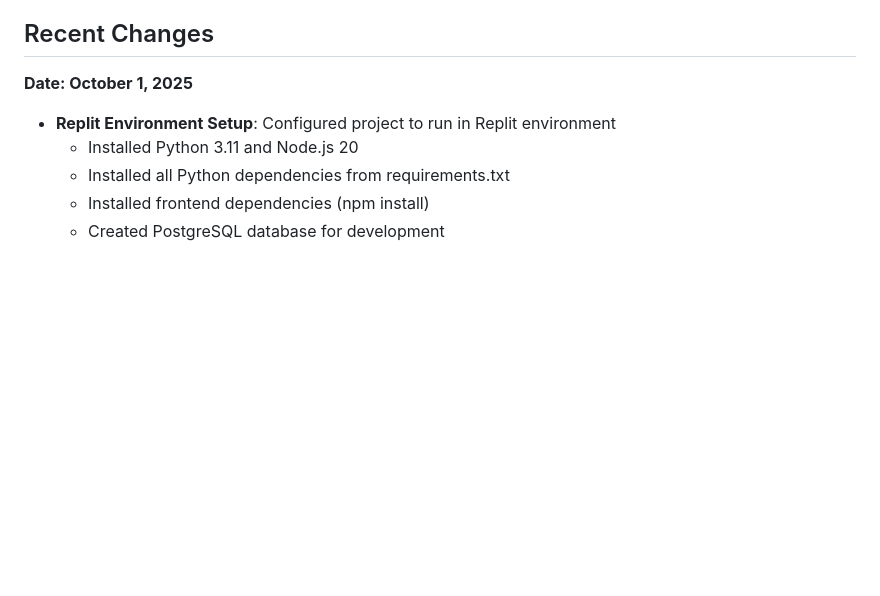
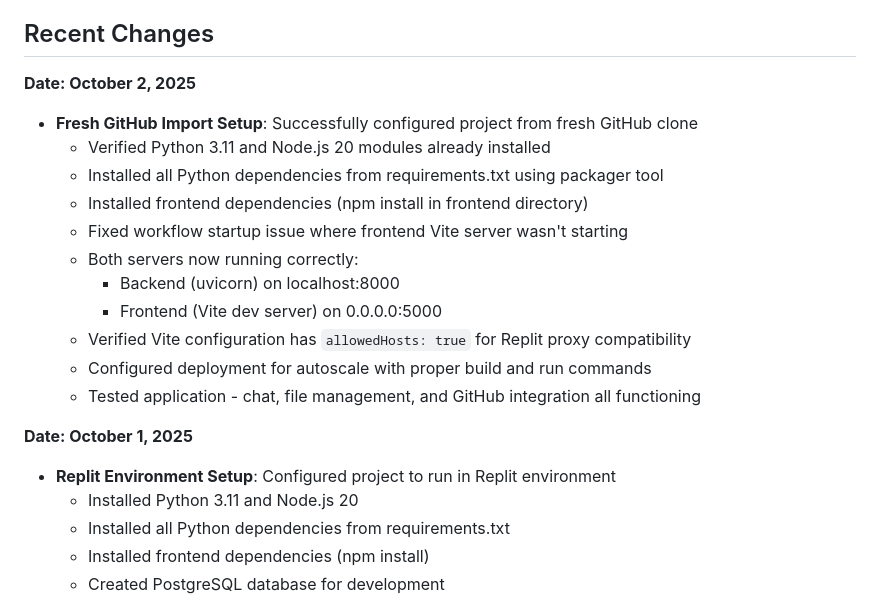
Before and after one commit to ysjaya/aiubot, a Markdown page: replit.md, the part around the change. Drawn GitHub-style; blank space fills up the shorter version.

Commit message:
Improve Replit setup for smooth project deployment and operation
Update Replit documentation to reflect recent changes in project setup, including fresh GitHub import, dependency installation, and successful server startup.

Replit-Commit-Author: Agent
Replit-Commit-Session-Id: 694ca471-5010-4f49-b3d0-d6780700fbd1
Replit-Commit-Checkpoint-Type: intermediate_checkpoint
Replit-Commit-Screenshot-Url: https://storage.googleapis.com/screenshot-production-us-central1/ca2420e3-f3f0-4e89-8826-b86fac119172/694ca471-5010-4f49-b3d0-d6780700fbd1/z62BeZb

```diff
--- a/replit.md
+++ b/replit.md
@@ -5,6 +5,19 @@
 This project is a full-stack AI coding assistant built with FastAPI and React, providing a chat interface for AI-powered code assistance. It includes file management, versioning, and GitHub integration. The system leverages Cerebras and NVIDIA AI models for code generation and understanding, with SQLModel/PostgreSQL for data persistence. The project's vision is to streamline the development workflow by offering an intelligent assistant that handles code generation, manages file changes, and integrates seamlessly with version control systems, thereby boosting developer productivity and accelerating project delivery.
 
 ## Recent Changes
+
+**Date: October 2, 2025**
+- **Fresh GitHub Import Setup**: Successfully configured project from fresh GitHub clone
+  - Verified Python 3.11 and Node.js 20 modules already installed
+  - Installed all Python dependencies from requirements.txt using packager tool
+  - Installed frontend dependencies (npm install in frontend directory)
+  - Fixed workflow startup issue where frontend Vite server wasn't starting
+  - Both servers now running correctly:
+    - Backend (uvicorn) on localhost:8000
+    - Frontend (Vite dev server) on 0.0.0.0:5000
+  - Verified Vite configuration has `allowedHosts: true` for Replit proxy compatibility
+  - Configured deployment for autoscale with proper build and run commands
+  - Tested application - chat, file management, and GitHub integration all functioning
 
 **Date: October 1, 2025**
 - **Replit Environment Setup**: Configured project to run in Replit environment
```
